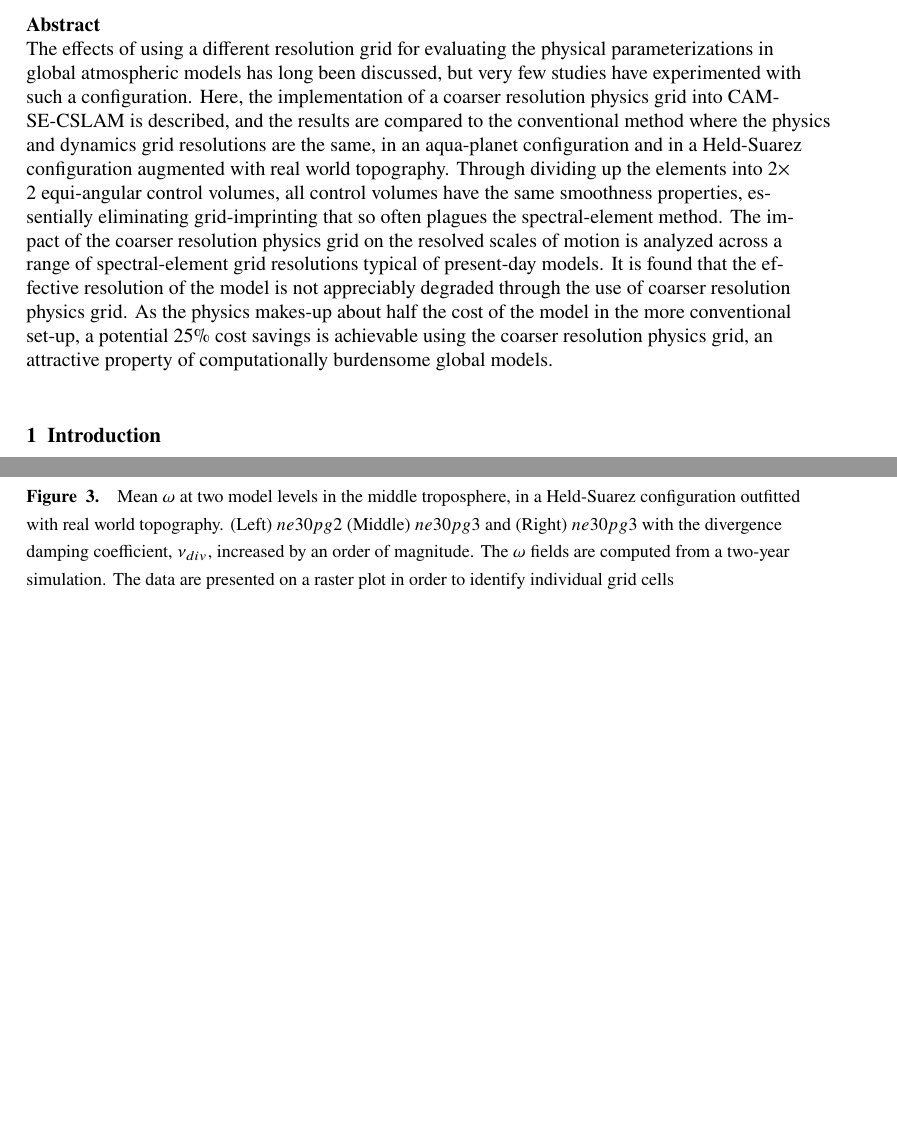
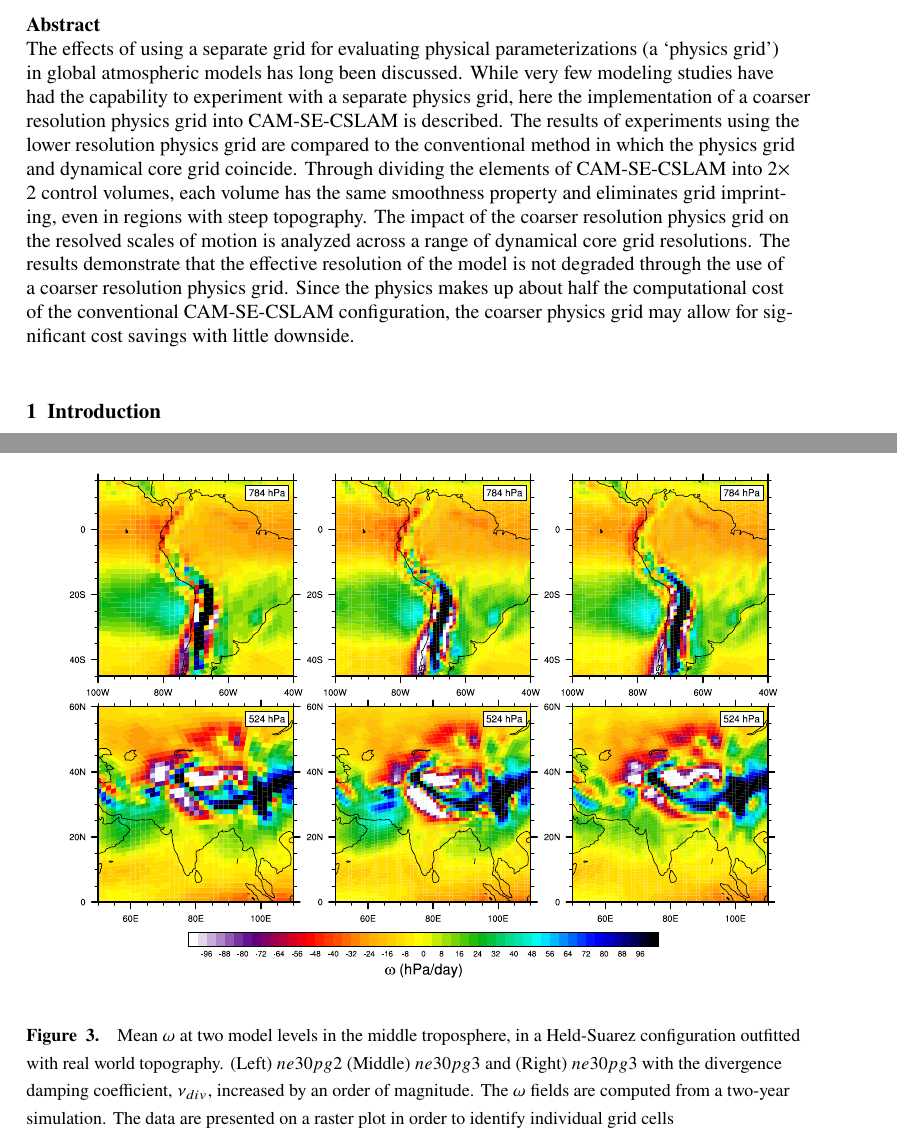
Before and after one commit to adamrher/2017-physres, a LaTeX document (physres.tex): two parts of pages 2 and 9 of 19, joined at a grey line, cut so that both start at the same text, the shorter picture padded with empty space. Compiled offline with pdfLaTeX.

Commit message:
modified abstract

```diff
--- a/physres.tex
+++ b/physres.tex
@@ -153,7 +153,7 @@
 %% \begin{abstract} starts the second page
 
 \begin{abstract}
-The effects of using a different resolution grid for evaluating the physical parameterizations in global atmospheric models has long been discussed, but very few studies have experimented with such a configuration. Here, the implementation of a coarser resolution physics grid into CAM-SE-CSLAM is described, and the results are compared to the conventional method where the physics and dynamics grid resolutions are the same, in an aqua-planet configuration and in a Held-Suarez configuration augmented with real world topography. Through dividing up the elements into $2 \times 2$ equi-angular control volumes, all control volumes have the same smoothness properties, essentially eliminating grid-imprinting that so often plagues the spectral-element method. The impact of the coarser resolution physics grid on the resolved scales of motion is analyzed across a range of spectral-element grid resolutions typical of present-day models. It is found that the effective resolution of the model is not appreciably degraded through the use of coarser resolution physics grid. As the physics makes-up about half the cost of the model in the more conventional set-up, a potential 25\% cost savings is achievable using the coarser resolution physics grid, an attractive property of computationally burdensome global models.
+The effects of using a separate grid for evaluating physical parameterizations (a `physics grid') in global atmospheric models has long been discussed. While very few modeling studies have had the capability to experiment with a separate physics grid, here the implementation of a coarser resolution physics grid into CAM-SE-CSLAM is described. The results of experiments using the lower resolution physics grid are compared to the conventional method in which the physics grid and dynamical core grid coincide. Through dividing the elements of CAM-SE-CSLAM into $2\times2$ control volumes, each volume has the same smoothness property and eliminates grid imprinting, even in regions with steep topography. The impact of the coarser resolution physics grid on the resolved scales of motion is analyzed across a range of dynamical core grid resolutions. The results demonstrate that the effective resolution of the model is not degraded through the use of a coarser resolution physics grid. Since the physics makes up about half the computational cost of the conventional CAM-SE-CSLAM configuration, the coarser physics grid may allow for significant cost savings with little downside.
 \end{abstract}
 
 
```
Also changed, not shown: physres.pdf.
